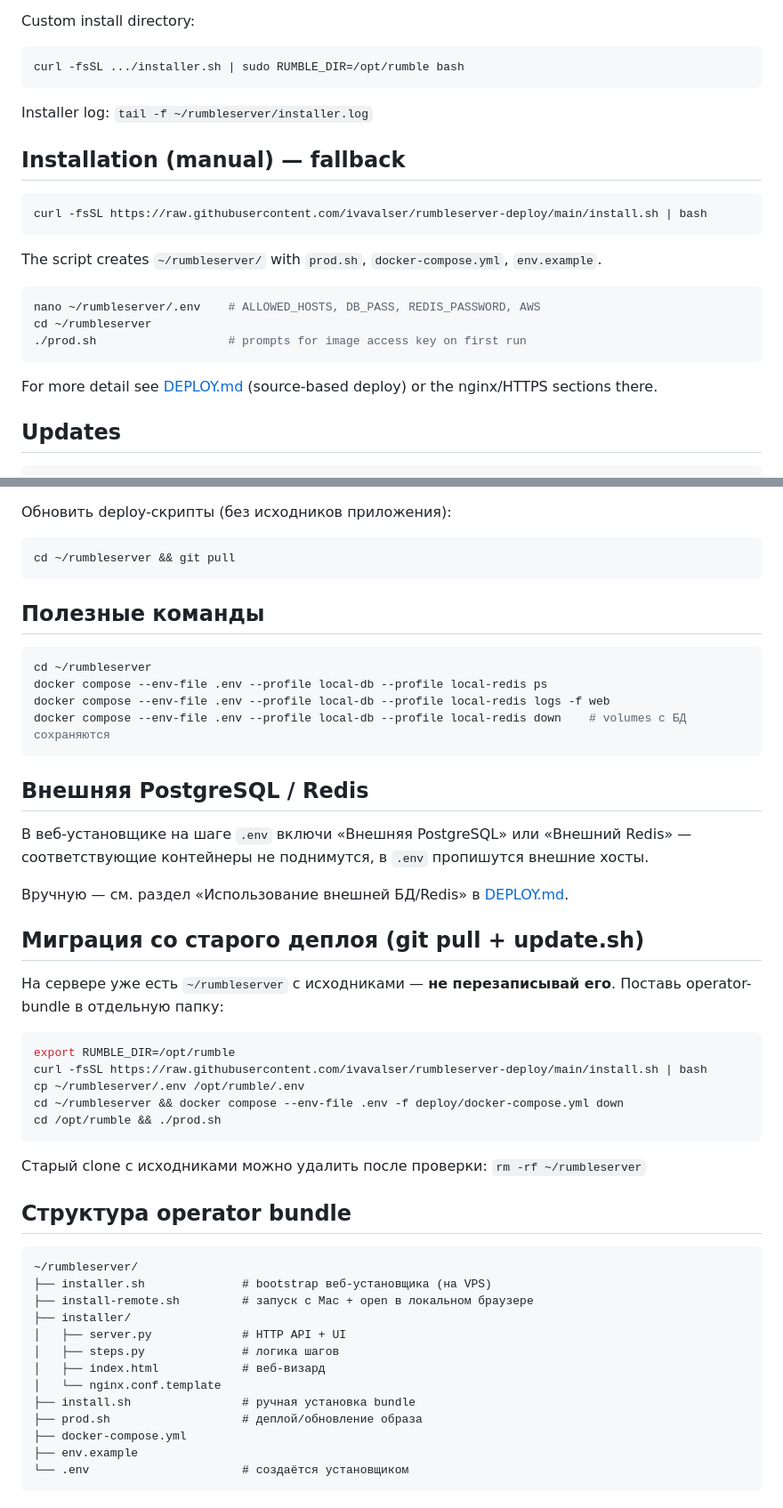
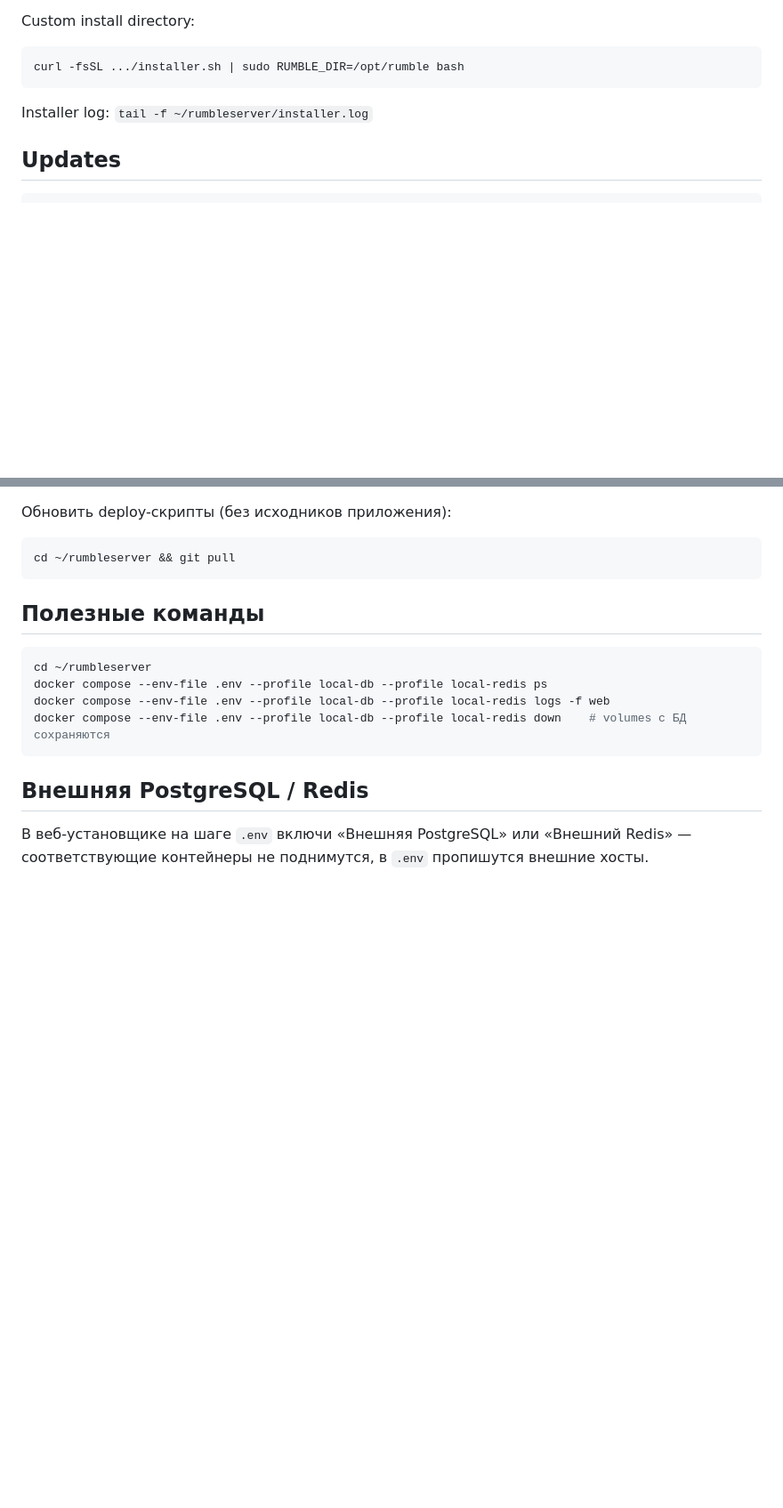
Before and after one commit to ivavalser/rumbleserver-deploy, a Markdown page: README.md, 2 parts joined by grey strips. Shown at 89% size. Rendered like a GitHub page; folded sections open; blank space fills up the shorter version.

````diff
--- a/README.md
+++ b/README.md
@@ -98,22 +85,6 @@ curl -fsSL .../installer.sh | sudo RUMBLE_DIR=/opt/rumble bash
 
 Installer log: `tail -f ~/rumbleserver/installer.log`
 
-## Installation (manual) — fallback
-
-```bash
-curl -fsSL https://raw.githubusercontent.com/ivavalser/rumbleserver-deploy/main/install.sh | bash
-```
-
-The script creates `~/rumbleserver/` with `prod.sh`, `docker-compose.yml`, `env.example`.
-
-```bash
-nano ~/rumbleserver/.env    # ALLOWED_HOSTS, DB_PASS, REDIS_PASSWORD, AWS
-cd ~/rumbleserver
-./prod.sh                   # prompts for image access key on first run
-```
-
-For more detail see [DEPLOY.md](https://github.com/ivavalser/rumbleserver/blob/master/deploy/DEPLOY.md) (source-based deploy) or the nginx/HTTPS sections there.
-
 ## Updates
 
 ```bash
@@ -315,39 +222,4 @@ docker compose --env-file .env --profile local-db --profile local-redis down
 
 В веб-установщике на шаге `.env` включи «Внешняя PostgreSQL» или «Внешний Redis» — соответствующие контейнеры не поднимутся, в `.env` пропишутся внешние хосты.
 
-Вручную — см. раздел «Использование внешней БД/Redis» в [DEPLOY.md](https://github.com/ivavalser/rumbleserver/blob/master/deploy/DEPLOY.md).
-
-## Миграция со старого деплоя (git pull + update.sh)
-
-На сервере уже есть `~/rumbleserver` с исходниками — **не перезаписывай его**.
-Поставь operator-bundle в отдельную папку:
-
-```bash
-export RUMBLE_DIR=/opt/rumble
-curl -fsSL https://raw.githubusercontent.com/ivavalser/rumbleserver-deploy/main/install.sh | bash
-cp ~/rumbleserver/.env /opt/rumble/.env
-cd ~/rumbleserver && docker compose --env-file .env -f deploy/docker-compose.yml down
-cd /opt/rumble && ./prod.sh
-```
-
-Старый clone с исходниками можно удалить после проверки: `rm -rf ~/rumbleserver`
-
-## Структура operator bundle
-
-```
-~/rumbleserver/
-├── installer.sh              # bootstrap веб-установщика (на VPS)
-├── install-remote.sh         # запуск с Mac + open в локальном браузере
-├── installer/
-│   ├── server.py             # HTTP API + UI
-│   ├── steps.py              # логика шагов
-│   ├── index.html            # веб-визард
-│   └── nginx.conf.template
-├── install.sh                # ручная установка bundle
-├── prod.sh                   # деплой/обновление образа
-├── docker-compose.yml
-├── env.example
-└── .env                      # создаётся установщиком
-```
-
 </details>
````
Also changed, not shown: other parts of README.md (+11 -88 lines).
